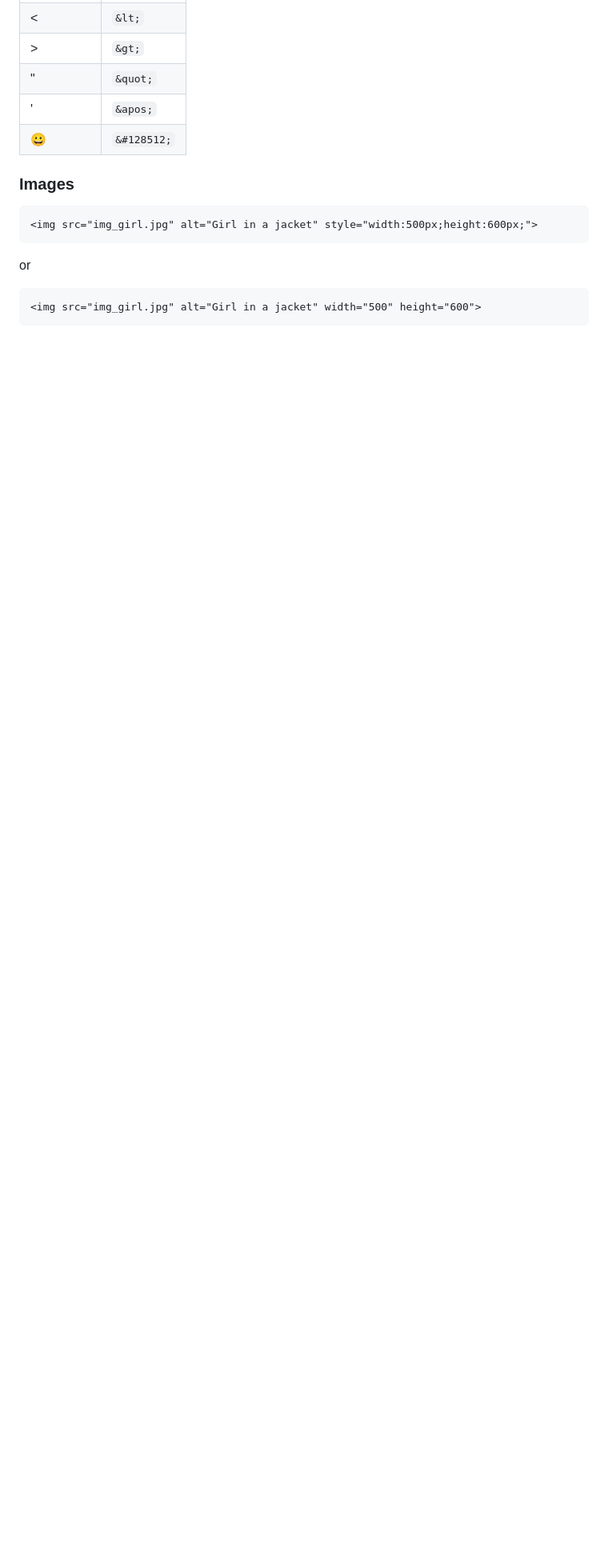
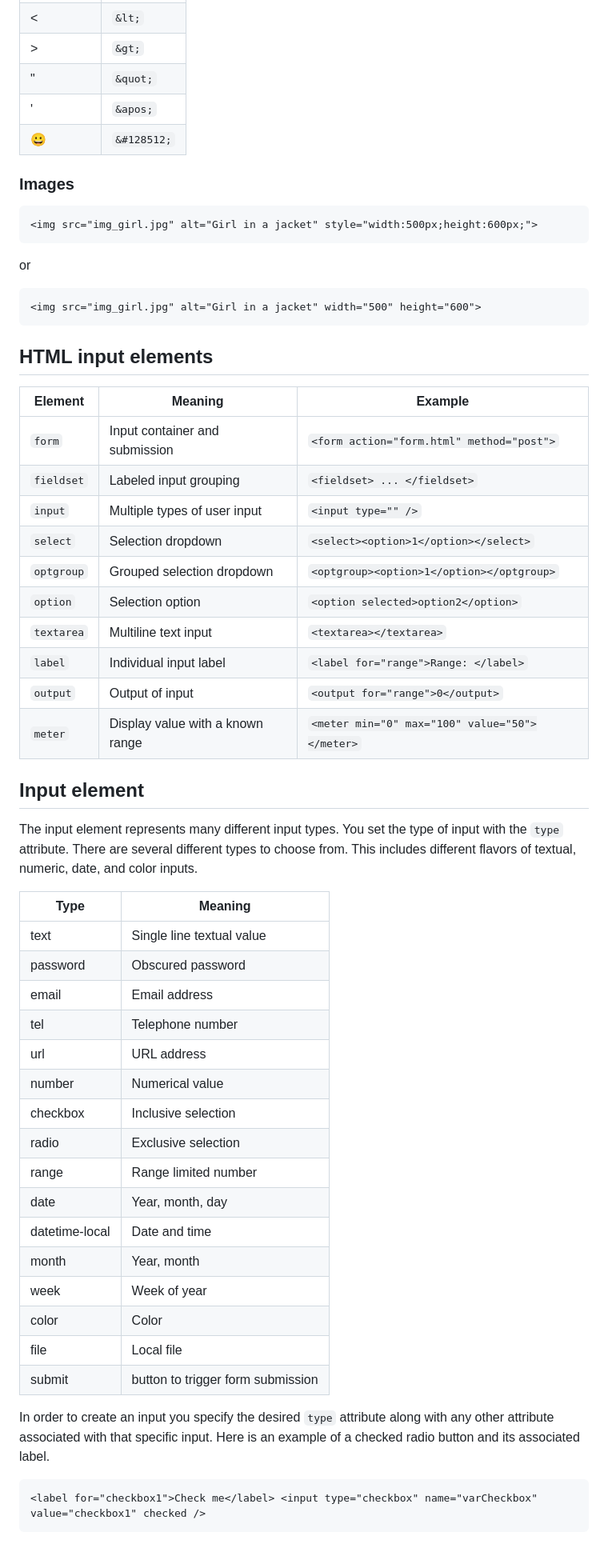
Before and after one commit to Shawn-Hwang/CS260-startup, a Markdown page: notes.md, the part around the change. Shown at 80% size. Rendered like a GitHub page; blank space fills up the shorter version.

````diff
--- a/notes.md
+++ b/notes.md
@@ -91,3 +91,48 @@ or
 ```html
 <img src="img_girl.jpg" alt="Girl in a jacket" width="500" height="600">
 ```
+
+
+## HTML input elements
+
+| Element    | Meaning                          | Example                                        |
+| ---------- | -------------------------------- | ---------------------------------------------- |
+| `form`     | Input container and submission   | `<form action="form.html" method="post">`      |
+| `fieldset` | Labeled input grouping           | `<fieldset> ... </fieldset>`                   |
+| `input`    | Multiple types of user input     | `<input type="" />`                            |
+| `select`   | Selection dropdown               | `<select><option>1</option></select>`          |
+| `optgroup` | Grouped selection dropdown       | `<optgroup><option>1</option></optgroup>`      |
+| `option`   | Selection option                 | `<option selected>option2</option>`            |
+| `textarea` | Multiline text input             | `<textarea></textarea>`                        |
+| `label`    | Individual input label           | `<label for="range">Range: </label>`           |
+| `output`   | Output of input                  | `<output for="range">0</output>`               |
+| `meter`    | Display value with a known range | `<meter min="0" max="100" value="50"></meter>` |
+
+## Input element
+
+The input element represents many different input types. You set the type of input with the `type` attribute. There are several different types to choose from. This includes different flavors of textual, numeric, date, and color inputs.
+
+| Type           | Meaning                           |
+| -------------- | --------------------------------- |
+| text           | Single line textual value         |
+| password       | Obscured password                 |
+| email          | Email address                     |
+| tel            | Telephone number                  |
+| url            | URL address                       |
+| number         | Numerical value                   |
+| checkbox       | Inclusive selection               |
+| radio          | Exclusive selection               |
+| range          | Range limited number              |
+| date           | Year, month, day                  |
+| datetime-local | Date and time                     |
+| month          | Year, month                       |
+| week           | Week of year                      |
+| color          | Color                             |
+| file           | Local file                        |
+| submit         | button to trigger form submission |
+
+In order to create an input you specify the desired `type` attribute along with any other attribute associated with that specific input. Here is an example of a checked radio button and its associated label.
+
+```html
+<label for="checkbox1">Check me</label> <input type="checkbox" name="varCheckbox" value="checkbox1" checked />
+```
````
